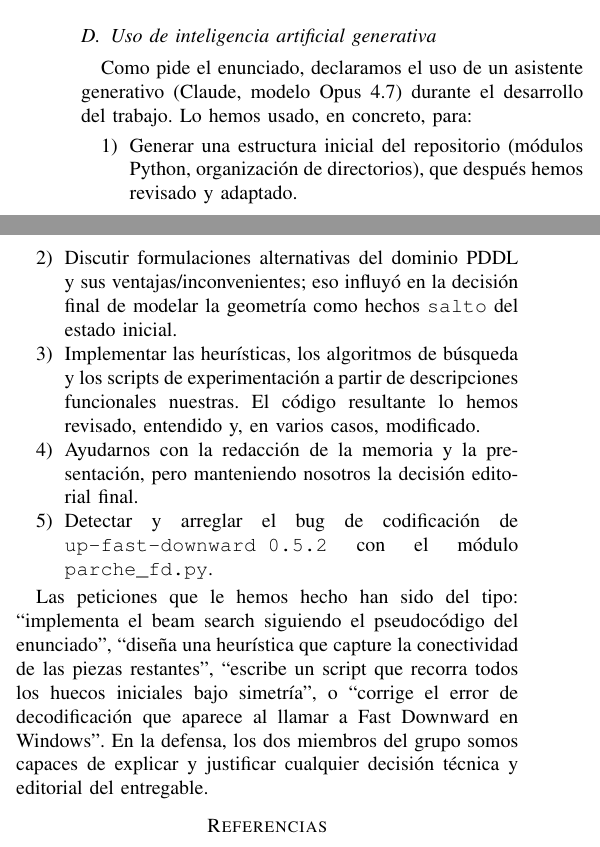
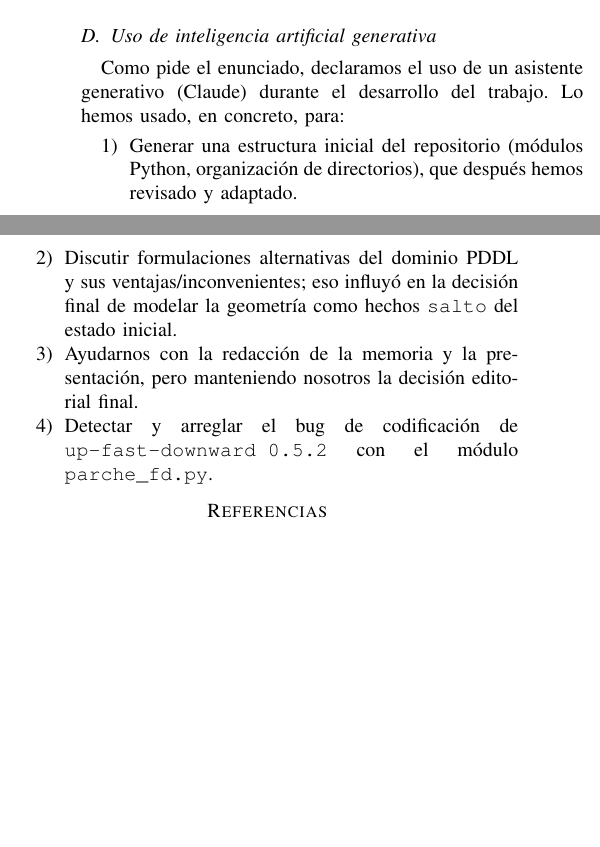
Before and after one commit to PabloReche4/Trabajo-IA, a LaTeX paper (senku/memoria/memoria.tex): two parts of the columns of page 8 of 8, joined at a grey line, cut so that both start at the same text, the shorter picture padded with empty space. Compiled offline with pdfLaTeX; a missing font is replaced by an installed copy or a similar font; a LaTeX package or settings file that is missing is left out.

Commit message:
cambio memoria

```diff
--- a/senku/memoria/memoria.tex
+++ b/senku/memoria/memoria.tex
@@ -1032,7 +1032,7 @@ la cruz inglesa con beam search + conectividad.
 \subsection{Uso de inteligencia artificial generativa}
 
 Como pide el enunciado, declaramos el uso de un asistente generativo
-(Claude, modelo Opus 4.7) durante el desarrollo del trabajo. Lo hemos
+(Claude) durante el desarrollo del trabajo. Lo hemos
 usado, en concreto, para:
 
 \begin{enumerate}
@@ -1041,24 +1041,11 @@ usado, en concreto, para:
 \item Discutir formulaciones alternativas del dominio PDDL y sus
   ventajas/inconvenientes; eso influyó en la decisión final de
   modelar la geometría como hechos \texttt{salto} del estado inicial.
-\item Implementar las heurísticas, los algoritmos de búsqueda y los
-  scripts de experimentación a partir de descripciones funcionales
-  nuestras. El código resultante lo hemos revisado, entendido y, en
-  varios casos, modificado.
 \item Ayudarnos con la redacción de la memoria y la presentación, pero
   manteniendo nosotros la decisión editorial final.
 \item Detectar y arreglar el bug de codificación de
   \texttt{up-fast-downward 0.5.2} con el módulo \texttt{parche\_fd.py}.
 \end{enumerate}
-
-Las peticiones que le hemos hecho han sido del tipo: ``implementa el
-beam search siguiendo el pseudocódigo del enunciado'', ``diseña una
-heurística que capture la conectividad de las piezas restantes'',
-``escribe un script que recorra todos los huecos iniciales bajo
-simetría'', o ``corrige el error de decodificación que aparece al
-llamar a Fast Downward en Windows''. En la defensa, los dos miembros
-del grupo somos capaces de explicar y justificar cualquier decisión
-técnica y editorial del entregable.
 
 
 \begin{thebibliography}{00}
```
Also changed, not shown: senku/memoria/memoria.pdf, 1 other file.
